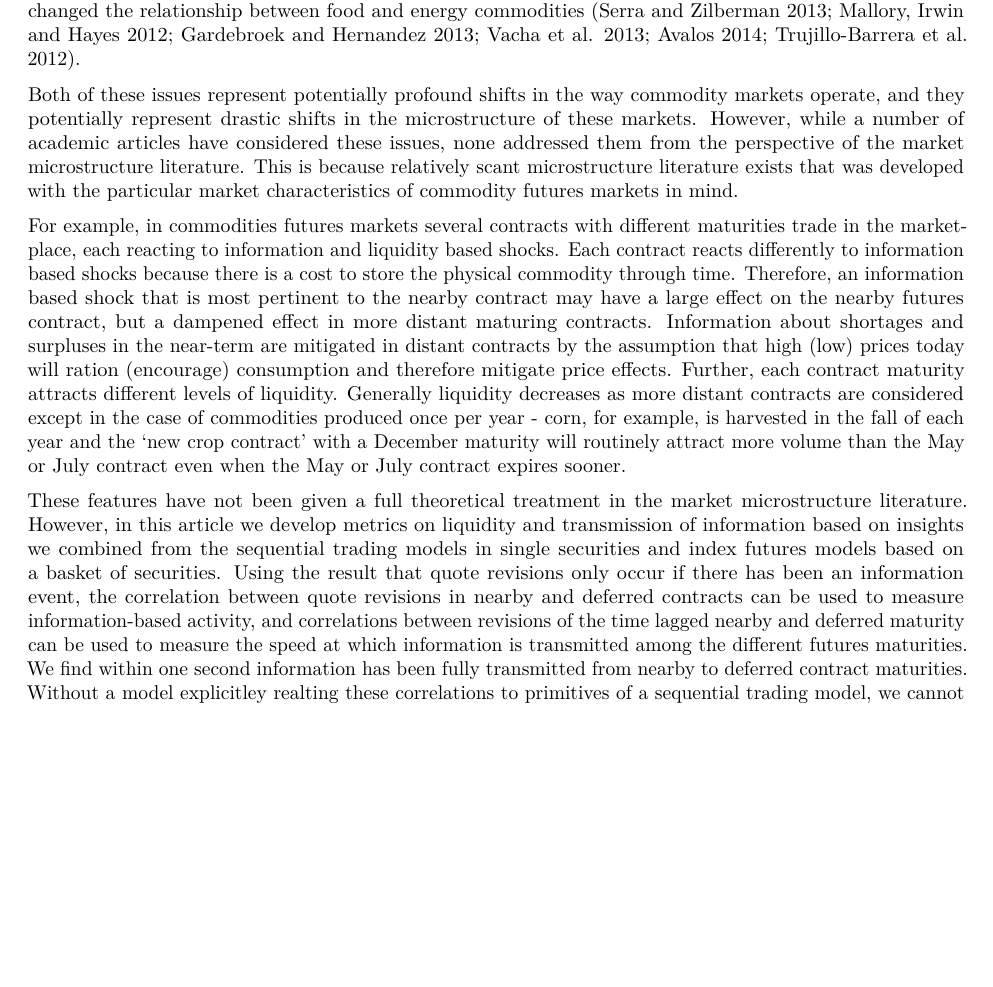
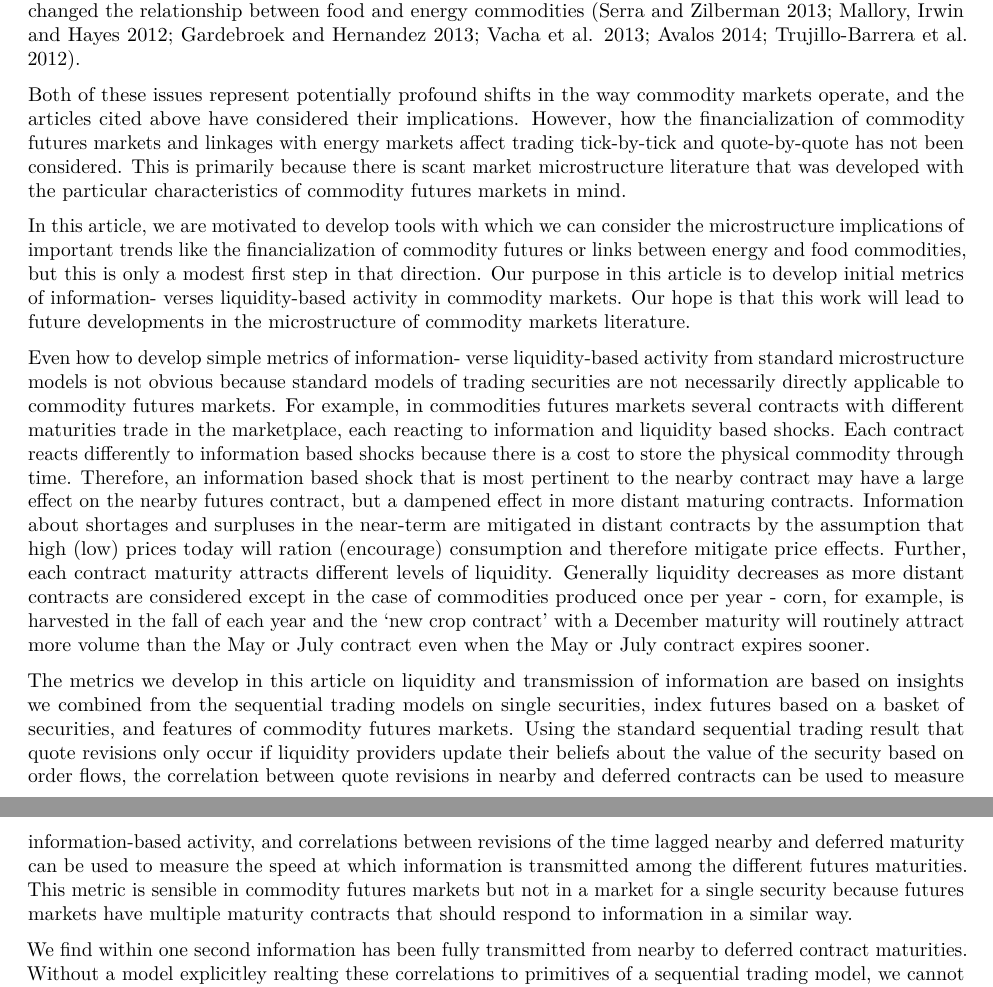
Before and after one commit to mindymallory/BBOBAS, an R Markdown document (maunuscript.Rmd): part of page 1 of 17 before the commit and two parts of pages 1 and 2 of 17 after it, the two joined at a grey line, cut so that both start at the same text, the shorter picture padded with empty space. Rendered offline with R 4.5, knitr and Pandoc, then LaTeX, with nearby package versions.

Commit message:
refine intro

```diff
--- a/maunuscript.Rmd
+++ b/maunuscript.Rmd
@@ -23,11 +23,15 @@ setwd("C:/Users/mallorym/Documents/GitHub/BBOBAS")
 # Introduction
 There has been recent concern about whether and how the 'Financialization of Commodity Markets' has impacted market efficiency (futures markets as unbiased predictors of future spot prices) and efficacy in the traditional roles of risk mitigation, coordinating production, and coordinating consumption through time [@Irwin01032011; @NBERw19642; @Irwin2012256; @Henderson01052015]. Additionally, the recent increase in the production of biofuel from food commodities has created or changed the relationship between food and energy commodities [@Serra2013141;@Mallory20122157; @Gardebroek2013119;  @Vacha2013233; @Avalos2014253; @trujillo2012volatility].
 
-Both of these issues represent potentially profound shifts in the way commodity markets operate, and they potentially represent drastic shifts in the microstructure of these markets. However, while a number of academic articles have considered these issues, none addressed them from the perspective of the market microstructure literature. This is because relatively scant microstructure literature exists that was developed with the particular market characteristics of commodity futures markets in mind.
+Both of these issues represent potentially profound shifts in the way commodity markets operate, and the articles cited above have considered their implications. However, how the financialization of commodity futures markets and linkages with energy markets affect trading tick-by-tick and quote-by-quote has not been considered. This is primarily because there is scant market microstructure literature that was developed with the particular characteristics of commodity futures markets in mind.
 
-For example, in commodities futures markets several contracts with different maturities trade in the marketplace, each reacting to information and liquidity based shocks. Each contract reacts differently to information based shocks because there is a cost to store the physical commodity through time. Therefore, an information based shock that is most pertinent to the nearby contract may have a large effect on the nearby futures contract, but a dampened effect in more distant maturing contracts. Information about shortages and surpluses in the near-term are mitigated in distant contracts by the assumption that high (low) prices today will ration (encourage) consumption and therefore mitigate price effects. Further, each contract maturity attracts different levels of liquidity. Generally liquidity decreases as more distant contracts are considered except in the case of commodities produced once per year - corn, for example, is harvested in the fall of each year and the 'new crop contract' with a December maturity will routinely attract more volume than the May or July contract even when the May or July contract expires sooner.
+In this article, we are motivated to develop tools with which we can consider the microstructure implications of important trends like the financialization of commodity futures or links between energy and food commodities, but this is only a modest first step in that direction. Our purpose in this article is to develop initial metrics of information- verses liquidity-based activity in commodity markets. Our hope is that this work will lead to future developments in the microstructure of commodity markets literature.
 
-These features have not been given a full theoretical treatment in the market microstructure literature. However, in this article we develop metrics on liquidity and transmission of information based on insights we combined from the sequential trading models in single securities and index futures models based on a basket of securities. Using the result that quote revisions only occur if there has been an information event, the correlation between quote revisions in nearby and deferred contracts can be used to measure information-based activity, and correlations between revisions of the time lagged nearby and deferred maturity can be used to measure the speed at which information is transmitted among the different futures maturities. We find within one second information has been fully transmitted from nearby to deferred contract maturities. Without a model explicitley realting these correlations to primitives of a sequential trading model, we cannot interpret much about the size of the correlations or the speed of information transfer. Future reserach would develop a sequential trading model for commodity futures markets where more insights could be gleaned.
+Even how to develop simple metrics of information- verse liquidity-based activity from standard microstructure models is not obvious because standard models of trading securities are not necessarily directly applicable to commodity futures markets. For example, in commodities futures markets several contracts with different maturities trade in the marketplace, each reacting to information and liquidity based shocks. Each contract reacts differently to information based shocks because there is a cost to store the physical commodity through time. Therefore, an information based shock that is most pertinent to the nearby contract may have a large effect on the nearby futures contract, but a dampened effect in more distant maturing contracts. Information about shortages and surpluses in the near-term are mitigated in distant contracts by the assumption that high (low) prices today will ration (encourage) consumption and therefore mitigate price effects. Further, each contract maturity attracts different levels of liquidity. Generally liquidity decreases as more distant contracts are considered except in the case of commodities produced once per year - corn, for example, is harvested in the fall of each year and the 'new crop contract' with a December maturity will routinely attract more volume than the May or July contract even when the May or July contract expires sooner.
+
+The metrics we develop in this article on liquidity and transmission of information are based on insights we combined from the sequential trading models on single securities, index futures based on a basket of securities, and features of commodity futures markets. Using the standard sequential trading result that quote revisions only occur if liquidity providers update their beliefs about the value of the security based on order flows, the correlation between quote revisions in nearby and deferred contracts can be used to measure information-based activity, and correlations between revisions of the time lagged nearby and deferred maturity can be used to measure the speed at which information is transmitted among the different futures maturities. This metric is sensible in commodity futures markets but not in a market for a single security because futures markets have multiple maturity contracts that should respond to information in a similar way.
+
+We find within one second information has been fully transmitted from nearby to deferred contract maturities. Without a model explicitley realting these correlations to primitives of a sequential trading model, we cannot interpret much about the size of the correlations or the speed of information transfer. Future reserach would develop a sequential trading model for commodity futures markets where more insights could be gleaned.
 
 The remainder of the article is organized as follows. First we provide a background of the sequential trading and index futures microstructure literature and describe the conceptual framework that motivates our interpretation of correlations of quote revisions as a metric of information-based activity. Next we describe the data and report the results of our analysis. Finally, we make some concluding remarks.
 
```
